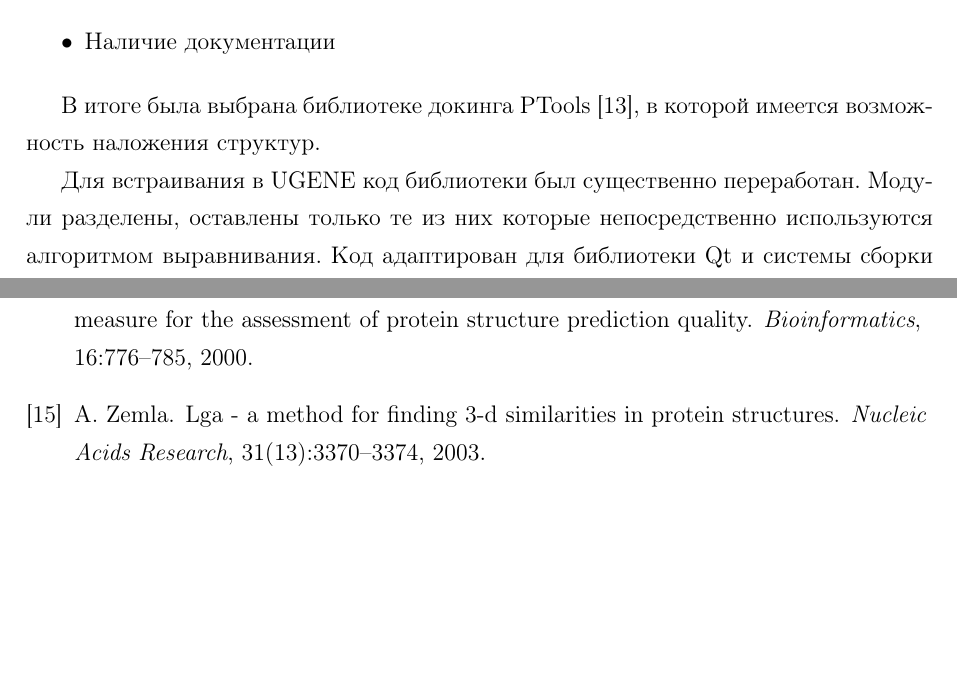
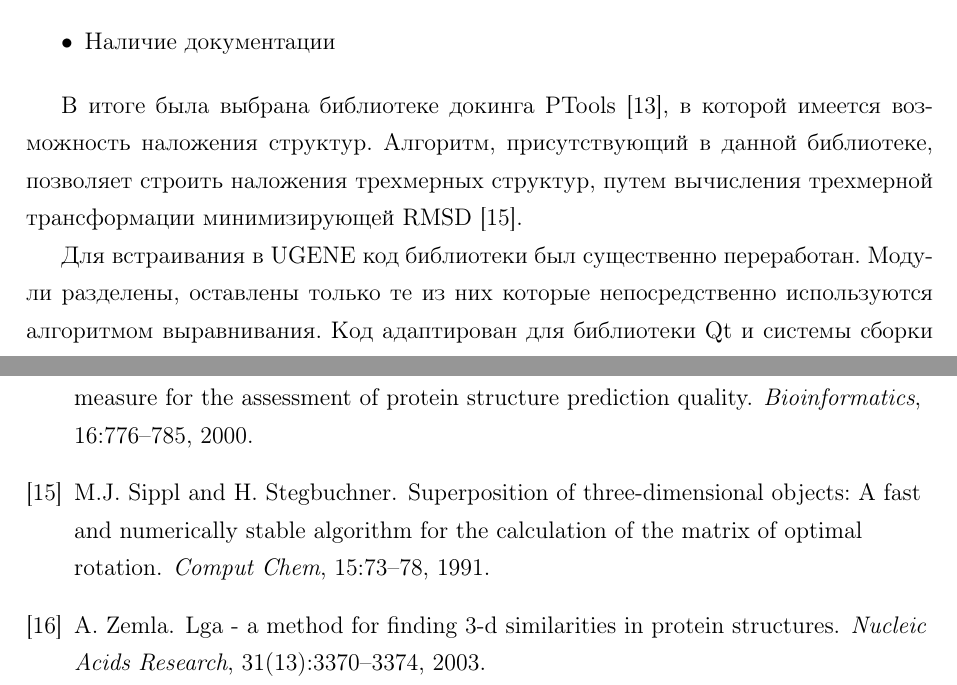
Before and after one commit to mrsmith/diploma, a LaTeX thesis (diploma/diploma.tex): two parts of pages 18 and 23 of 23, joined at a grey line, cut so that both start at the same text, the shorter picture padded with empty space. Compiled offline with pdfLaTeX; a missing bibliography style is replaced by a similar one.

Commit message:
Final fixes: ptools

```diff
--- a/diploma/diploma.tex
+++ b/diploma/diploma.tex
@@ -281,7 +281,7 @@
     \item Наличие документации
 \end{itemize}
 
-В итоге была выбрана библиотеке докинга PTools \cite{ptools}, в которой имеется возможность наложения структур.
+В итоге была выбрана библиотеке докинга PTools \cite{ptools}, в которой имеется возможность наложения структур. Алгоритм, присутствующий в данной библиотеке, позволяет строить наложения трехмерных структур, путем вычисления трехмерной трансформации минимизирующей RMSD \cite{ptools-method}.
 
 Для встраивания в UGENE код библиотеки был существенно переработан. Модули разделены, оставлены только те из них которые непосредственно используются алгоритмом выравнивания. Код адаптирован для библиотеки Qt и системы сборки qmake. Участки кода, использующие нестандартные расширения GCC, переписаны, чтобы обеспечить совместимость с компилятором MSVC.
 
```
